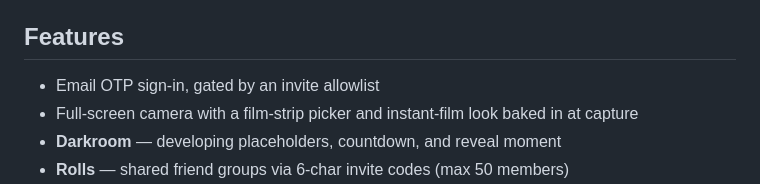
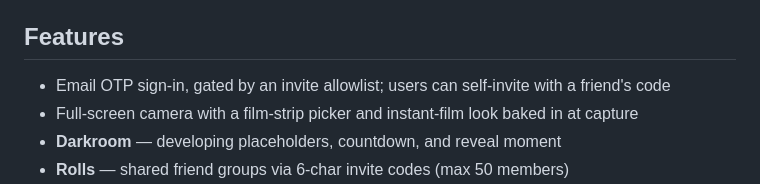
Before and after one commit to CodyBisram/flim, a Markdown page: README.md, the part around the change. Rendered like a GitHub page.

```diff
--- a/README.md
+++ b/README.md
@@ -13,7 +13,7 @@ A native iOS instant/disposable-camera app. Shoot now, see it later — photos h
 
 ## Features
 
-- Email OTP sign-in, gated by an invite allowlist
+- Email OTP sign-in, gated by an invite allowlist; users can self-invite with a friend's code
 - Full-screen camera with a film-strip picker and instant-film look baked in at capture
 - **Darkroom** — developing placeholders, countdown, and reveal moment
 - **Rolls** — shared friend groups via 6-char invite codes (max 50 members)
```
Also changed, not shown: docs/LAUNCH_RUNBOOK.md (+8 -3 lines), supabase/push/README.md (+1 -1 lines).
